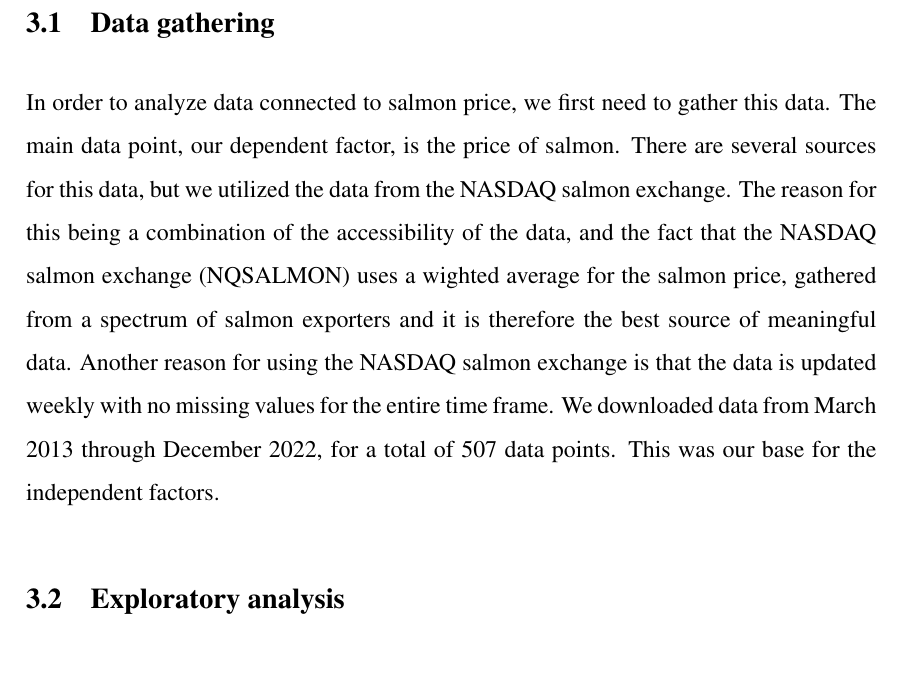
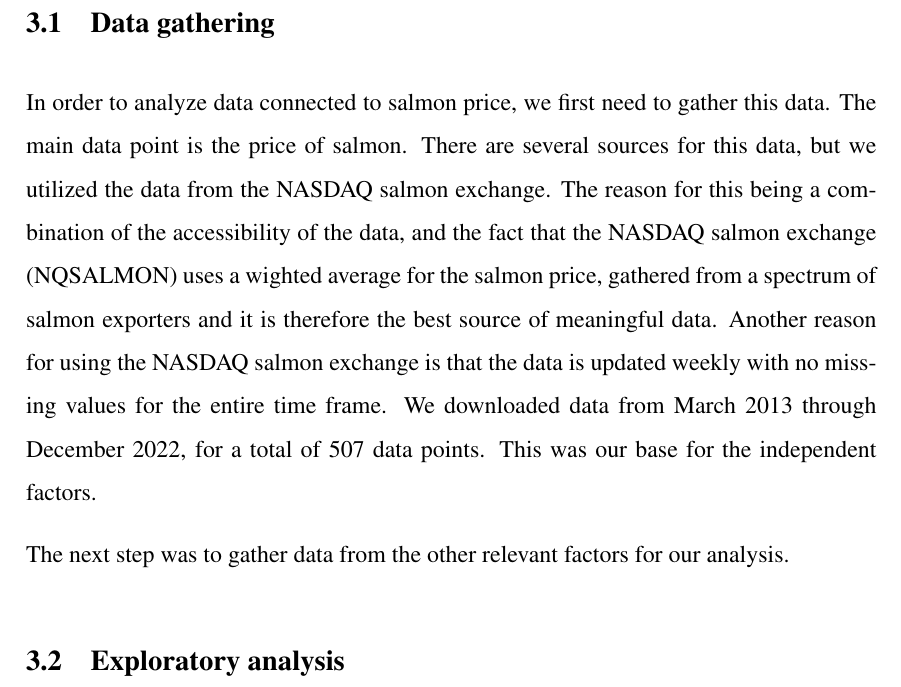
Before and after one commit to BachelorLaks/bachelor2023, a LaTeX document (main.tex, which reads Sections/Methodology.tex): part of page 2 of 3, cut so that both start at the same text. Compiled offline with pdfLaTeX.

Commit message:
Merge remote-tracking branch

```diff
--- a/Sections/Methodology.tex
+++ b/Sections/Methodology.tex
@@ -10,12 +10,13 @@ We intend to utilize the following methods:
 
 \subsection{Data gathering}
 In order to analyze data connected to salmon price, we first need to gather this data.
-The main data point, our dependent factor, is the price of salmon. There are several sources for this data, but we utilized the data from the NASDAQ salmon exchange.
+The main data point is the price of salmon. There are several sources for this data, but we utilized the data from the NASDAQ salmon exchange.
 The reason for this being a combination of the accessibility of the data, and the fact that the NASDAQ salmon exchange (NQSALMON)
 uses a wighted average for the salmon price, gathered from a spectrum of salmon exporters and it is therefore the best source of meaningful data.
 Another reason for using the NASDAQ salmon exchange is that the data is updated weekly with no missing values for the entire time frame.
 We downloaded data from March 2013 through December 2022, for a total of 507 data points. This was our base for the independent factors.
 
+The next step was to gather data from the other relevant factors for our analysis.
 
 
 \subsection{Exploratory analysis}
```
Also changed, not shown: Main.pdf, 3 other files.
